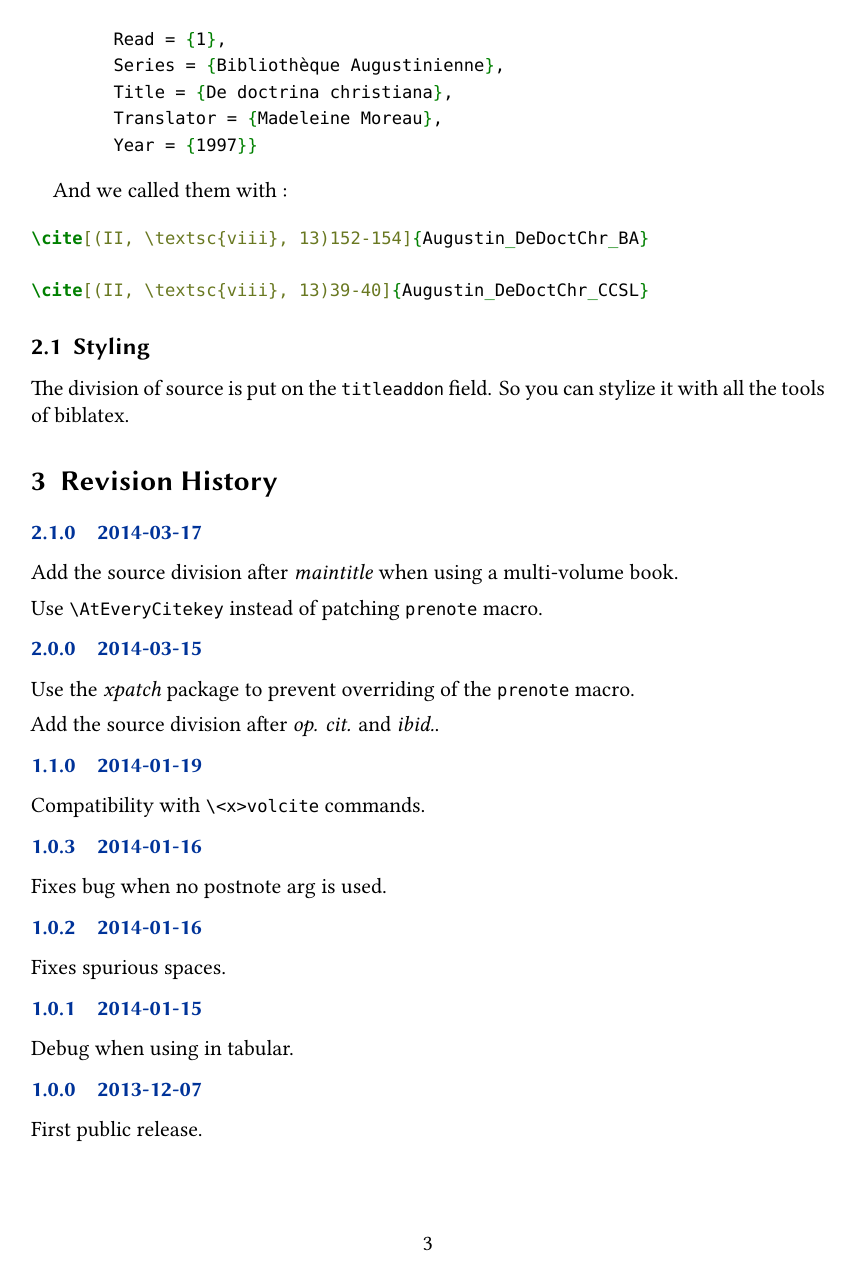
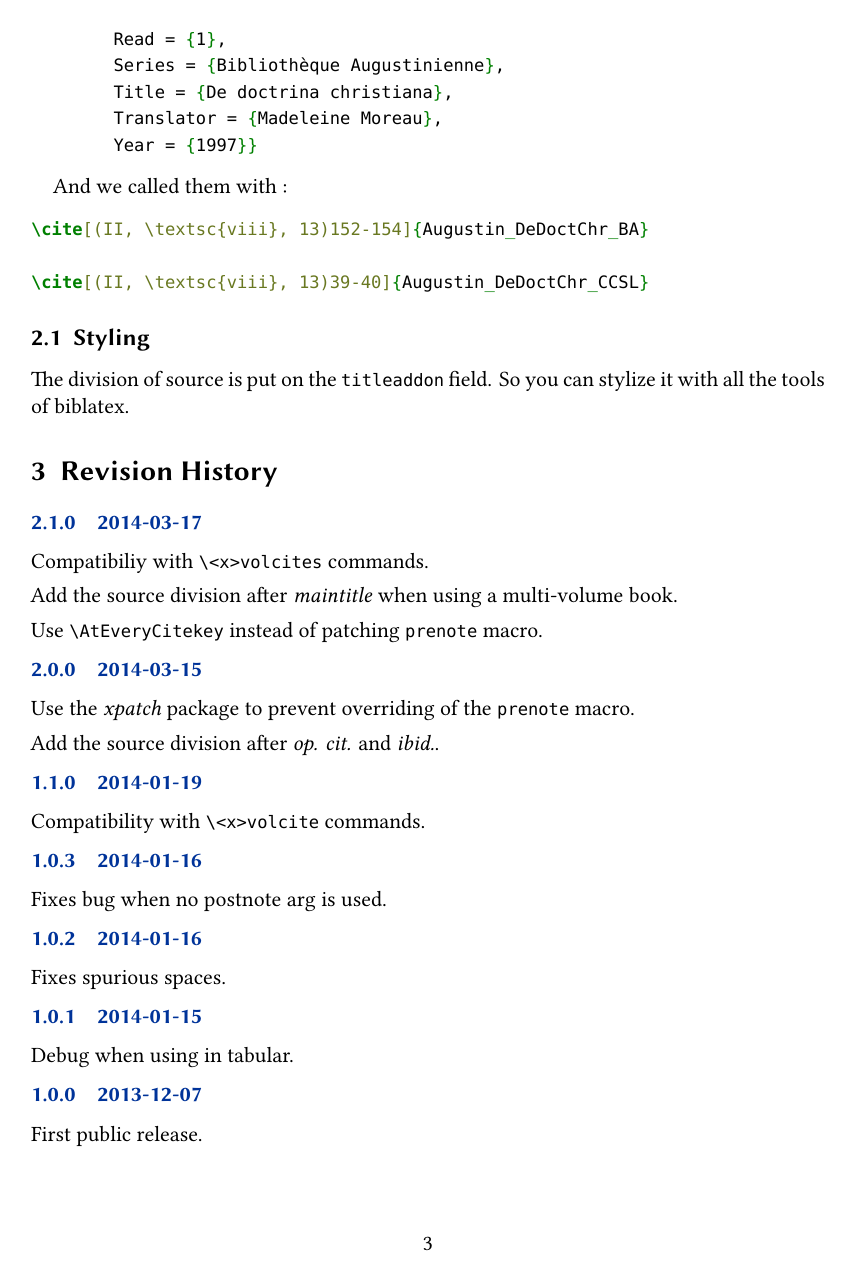
Before and after one commit to maieul/biblatex-source-division, a LaTeX document (biblatex-source-division.tex, which reads biblatex-source-division.sty): page 3 of 3. Compiled offline with XeLaTeX.

Commit message:
compatibilité réelle avec les \<x>volcites

```diff
--- a/biblatex-source-division.sty
+++ b/biblatex-source-division.sty
@@ -20,10 +20,12 @@
 % Prepare in the case of <x>volcite commands
 
 \newtoggle{volcite}{}
-\apptocmd{\volcitecmd}{\global\toggletrue{volcite}}{}{}
-
+\apptocmd{\volcitecmd}{\AtNextCite{\toggletrue{volcite}}}{}{}
+\apptocmd{\multivolcitecmd}{\AtNextMultiCite{\toggletrue{volcite}}}{}{}
 % Call the source division getting
-\AtEveryCitekey{\usebibmacro{getsourcedivision}}{}{}
+\AtEveryCitekey{%
+	\usebibmacro{getsourcedivision}%
+}{}{}
 
 % Get source division, put in in titladdon field, and delete source division from the postnote field
 \newbibmacro{getsourcedivision}{%
@@ -54,7 +56,6 @@
    }{%
      \iftoggle{volcite}{%
 		\volgetsourcedivision@#2%
-		\global\togglefalse{volcite}%
 		}%
 		{%
 		  \gdef\titleaddon{#1}%
--- a/biblatex-source-division.tex
+++ b/biblatex-source-division.tex
@@ -97,6 +97,7 @@ The division of source is put on the \bibfield{titleaddon} field. So you can sty
 \begin{changelog}
 
 \begin{release}{2.1.0}{2014-03-17}
+\item Compatibiliy with \cs{<x>volcites} commands.
 \item Add the source division after \emph{maintitle} when using a multi-volume book.
 \item Use \cmd{AtEveryCitekey} instead of patching \verb+prenote+ macro.
 \end{release}
```
